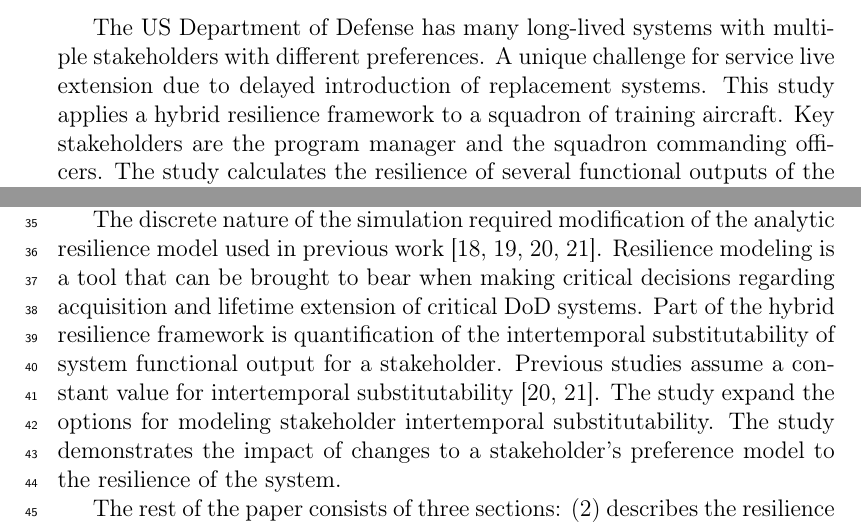
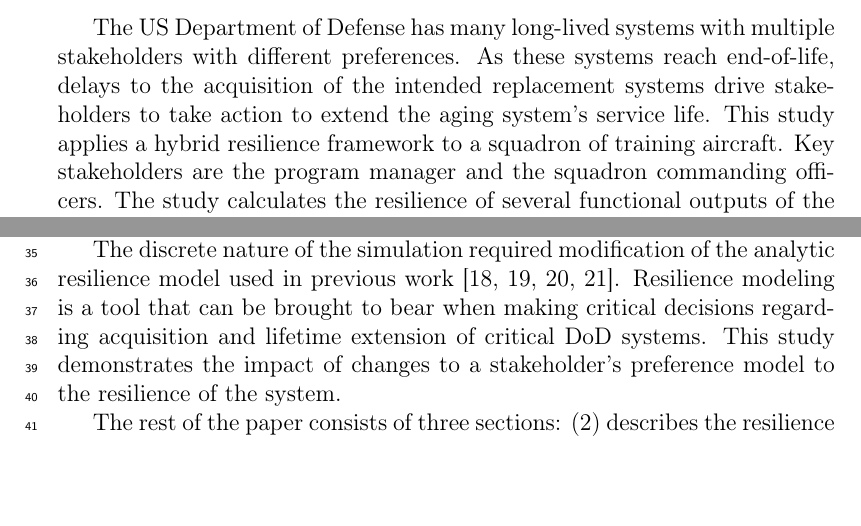
Before and after one commit to royemanuel/TDfleetres, a LaTeX paper (elsarticle-template-1-num.tex): two parts of pages 1 and 3 of 29, joined at a grey line, cut so that both start at the same text, the shorter picture padded with empty space. Compiled offline with pdfLaTeX.

Commit message:
Making my changes recommended by Bill and Tome

```diff
--- a/elsarticle-template-1-num.tex
+++ b/elsarticle-template-1-num.tex
@@ -135,9 +135,9 @@ Maryland, United States}
 
 \end{abstract}
 The US Department of Defense has many long-lived  systems with
-multiple stakeholders with different preferences. A unique challenge
-for service live extension due to delayed introduction of replacement
-systems.
+multiple stakeholders with different preferences. As these systems
+reach end-of-life, delays to the acquisition of the intended replacement systems drive
+stakeholders to take action to extend the aging system's service life.
 This study applies a hybrid resilience framework to a squadron of
 training aircraft. Key stakeholders are the program manager and the
 squadron commanding officers. The study calculates the resilience of
@@ -235,13 +235,7 @@ modification of the analytic resilience model used in previous work
 \cite{Ayyub2014a,Ayyub2015,Emanuel2017,Emanuel2018}.
 Resilience modeling is a tool that can be brought to bear when making
 critical decisions regarding acquisition and lifetime extension of
-critical DoD systems. Part of the
-hybrid resilience framework is quantification of
-the intertemporal substitutability of system functional output for a
-stakeholder. Previous studies  assume a
-constant value for intertemporal substitutability
-\cite{Emanuel2017,Emanuel2018}. The study  expand the options for
-modeling stakeholder intertemporal substitutability. The study
+critical DoD systems. This study
 demonstrates the impact of changes to a stakeholder's preference model
 to the resilience of the system.
 
```
Also changed, not shown: elsarticle-template-1-num.tex (8 more changed lines).
